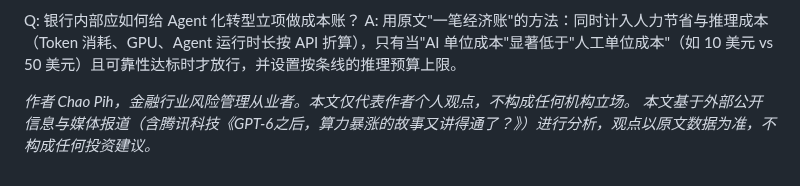
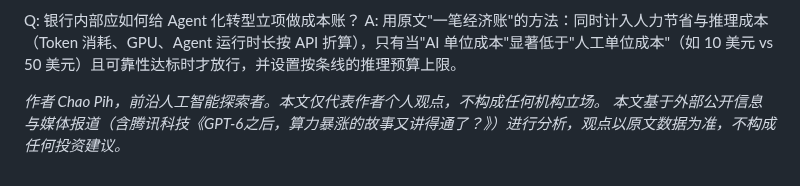
Before and after one commit to kingbuildneworld-coder/chaos-for-agent, a Markdown page: articles/gpt6-compute-banking-implications.md, the part around the change. Drawn GitHub-style.

Commit message:
头衔统一为前沿人工智能探索者: articles/gpt6-compute-banking-implications.md

```diff
--- a/articles/gpt6-compute-banking-implications.md
+++ b/articles/gpt6-compute-banking-implications.md
@@ -170,11 +170,11 @@ A: 用原文"一笔经济账"的方法：同时计入人力节省与推理成本
   "description": "从银行三重身份（算力买家、资金供给方、风险承担者）深读腾讯科技《GPT-6之后，算力暴涨的故事又讲得通了？》，剖析第四轮算力增长对银行成本结构、信贷逻辑与风控框架的实质含义。",
   "datePublished": "2026-09-08",
   "author": [
-    {"@type": "Person", "name": "金融行业风险管理从业者"}
+    {"@type": "Person", "name": "Chao Pih", "jobTitle": "前沿人工智能探索者"}
   ],
   "keywords": "GPT-6, 算力, Computer Use, Agent, 银行数字化, 算力信贷, AI基础设施, 风险管理"
 }
 </script>
 
-*作者 Chao Pih，金融行业风险管理从业者。本文仅代表作者个人观点，不构成任何机构立场。*
+*作者 Chao Pih，前沿人工智能探索者。本文仅代表作者个人观点，不构成任何机构立场。*
 *本文基于外部公开信息与媒体报道（含腾讯科技《GPT-6之后，算力暴涨的故事又讲得通了？》）进行分析，观点以原文数据为准，不构成任何投资建议。*
```
